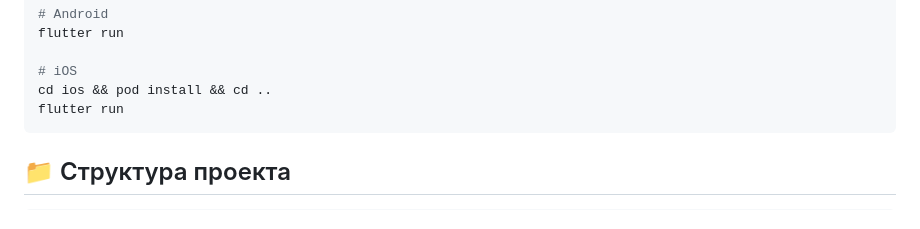
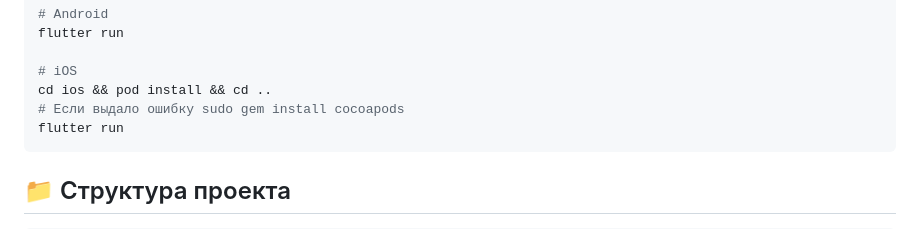
Before and after one commit to AsadchiyViacheslav/Yandex_GO_scooters, a Markdown page: README.md, the part around the change. Drawn GitHub-style.

````diff
--- a/README.md
+++ b/README.md
@@ -76,6 +76,7 @@ flutter run
 
 # iOS
 cd ios && pod install && cd ..
+# Если выдало ошибку sudo gem install cocoapods
 flutter run
 ```
 
````
